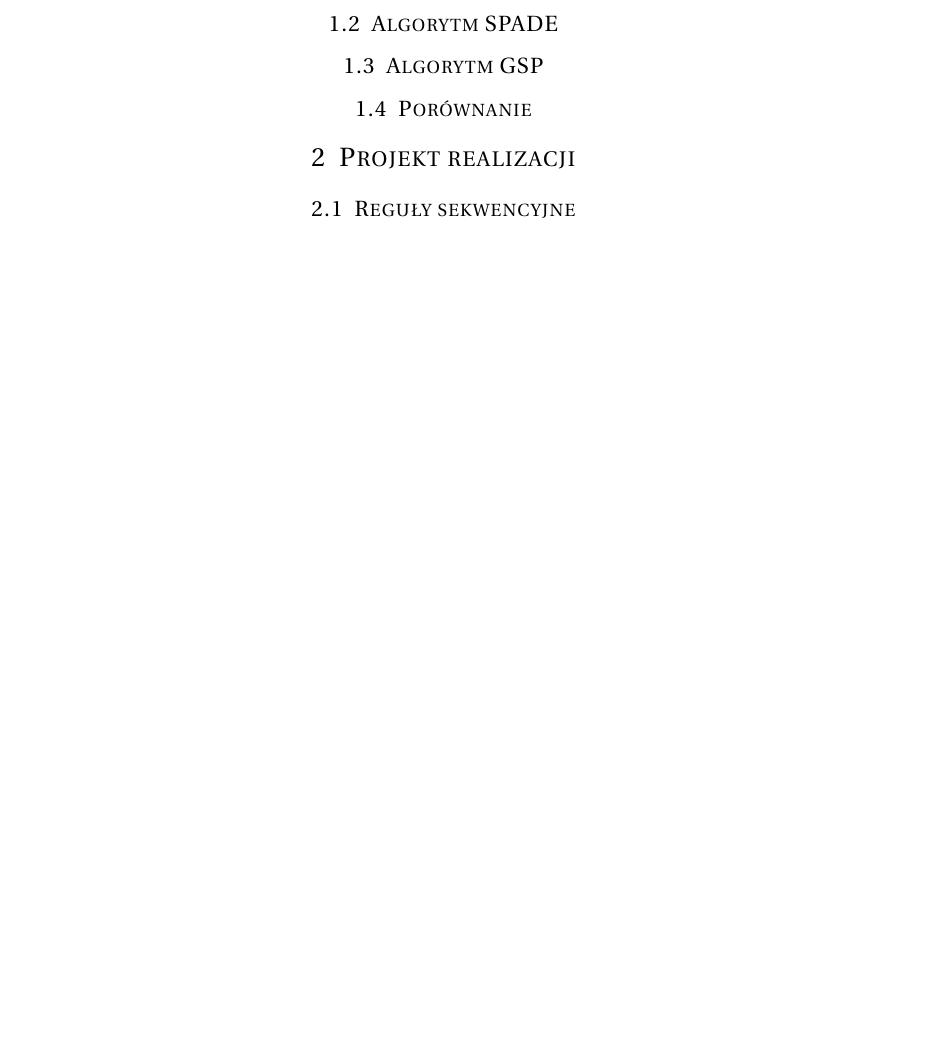
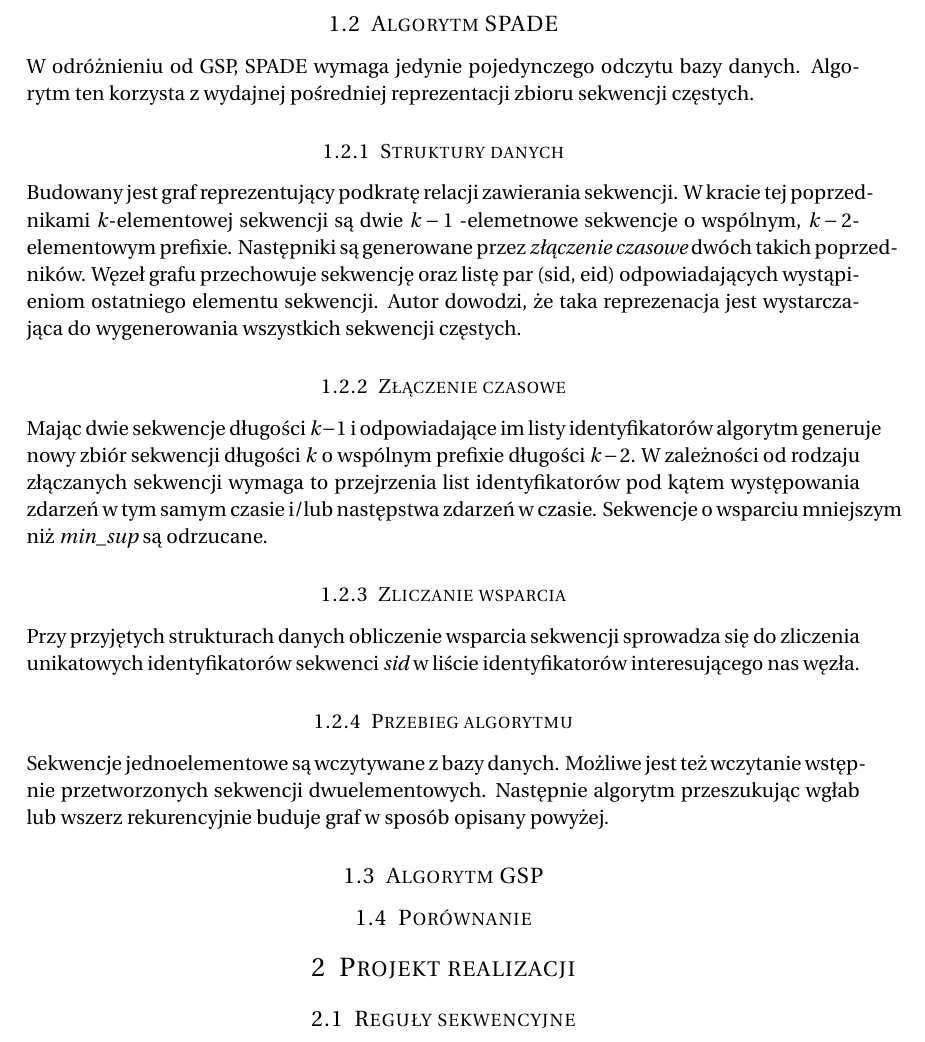
Before and after one commit to pstiasny/eiti-med-spade-gsp, a LaTeX document (wstepna.tex): part of page 2 of 2, cut so that both start at the same text, the shorter picture padded with empty space. Compiled offline with pdfLaTeX.

Commit message:
opisz algorytm SPADE

```diff
--- a/wstepna.tex
+++ b/wstepna.tex
@@ -111,6 +111,37 @@ takich, że sekwencje są częste i zaufanie jest większe niż wybrana przez
 użytkownika wartość {\em min\_conf}.
 
 \subsection{Algorytm SPADE}
+W odróżnieniu od GSP, SPADE wymaga jedynie pojedynczego odczytu bazy danych.
+Algorytm ten korzysta z wydajnej pośredniej reprezentacji zbioru sekwencji
+częstych.
+
+\subsubsection{Struktury danych}
+Budowany jest graf reprezentujący podkratę relacji zawierania sekwencji.  W
+kracie tej poprzednikami \( k \)-elementowej sekwencji są dwie \( k-1 \)
+-elemetnowe sekwencje o wspólnym, \( k-2 \)-elementowym prefixie.  Następniki
+są generowane przez {\em złączenie czasowe} dwóch takich poprzedników.  Węzeł
+grafu przechowuje sekwencję oraz listę par (sid, eid) odpowiadających
+wystąpieniom ostatniego elementu sekwencji.  Autor dowodzi, że taka
+reprezenacja jest wystarczająca do wygenerowania wszystkich sekwencji częstych.
+
+\subsubsection{Złączenie czasowe}
+Mając dwie sekwencje długości \( k-1 \) i odpowiadające im listy
+identyfikatorów algorytm generuje nowy zbiór sekwencji długości \( k \)
+o wspólnym prefixie długości \( k-2 \).  W zależności od rodzaju złączanych
+sekwencji wymaga to przejrzenia list identyfikatorów pod kątem występowania
+zdarzeń w tym samym czasie i/lub następstwa zdarzeń w czasie.  Sekwencje
+o wsparciu mniejszym niż {\em min\_sup} są odrzucane.
+
+\subsubsection{Zliczanie wsparcia}
+Przy przyjętych strukturach danych obliczenie wsparcia sekwencji sprowadza się
+do zliczenia unikatowych identyfikatorów sekwenci {\em sid} w liście
+identyfikatorów interesującego nas węzła.
+
+\subsubsection{Przebieg algorytmu}
+Sekwencje jednoelementowe są wczytywane z bazy danych.  Możliwe jest też
+wczytanie wstępnie przetworzonych sekwencji dwuelementowych.  Następnie algorytm
+przeszukując wgłab lub wszerz rekurencyjnie buduje graf w sposób opisany powyżej.
+
 \subsection{Algorytm GSP}
 \subsection{Porównanie}
 
```
